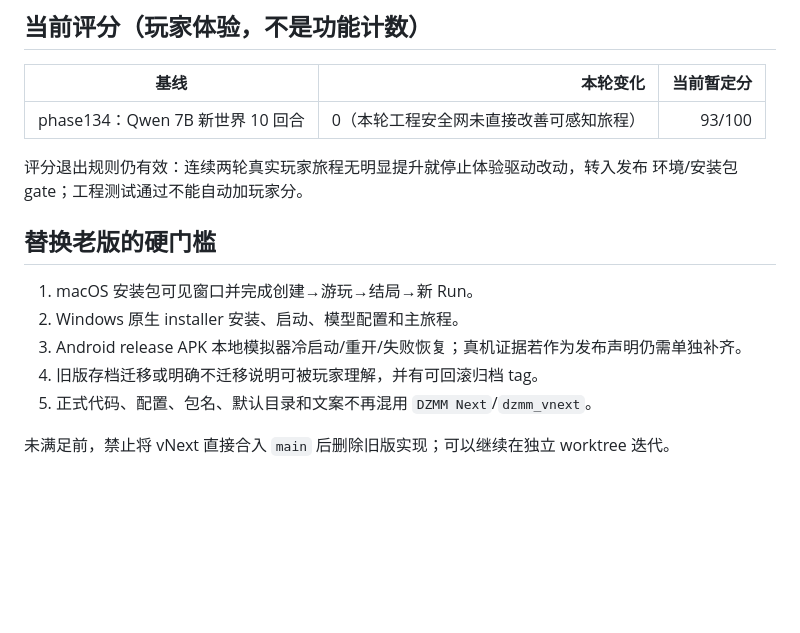
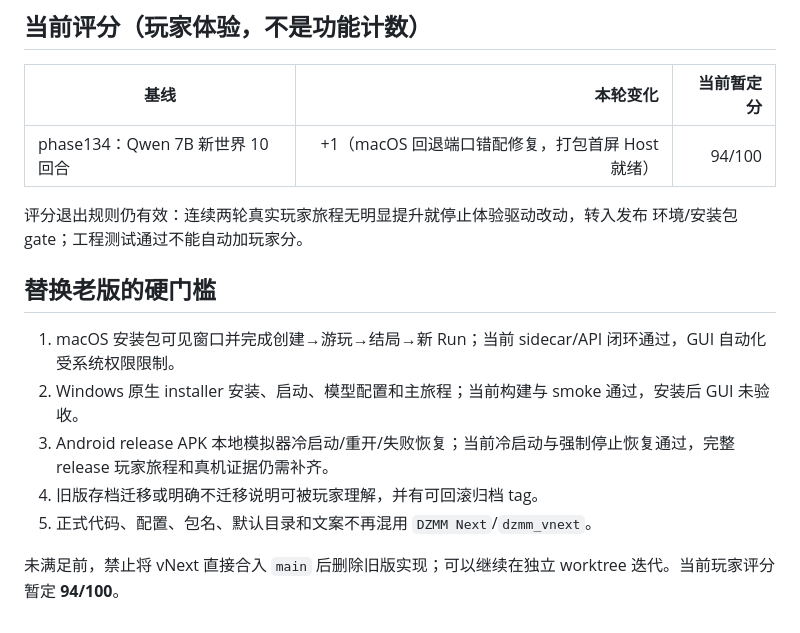
Before and after one commit to b31o8321/dzmm, a Markdown page: docs/reviews/2026-08-30-cutover-readiness.md, the part around the change. Rendered like a GitHub page; blank space fills up the shorter version.

```diff
--- a/docs/reviews/2026-08-30-cutover-readiness.md
+++ b/docs/reviews/2026-08-30-cutover-readiness.md
@@ -26,17 +26,17 @@
 
 | 基线 | 本轮变化 | 当前暂定分 |
 |---|---:|---:|
-| phase134：Qwen 7B 新世界 10 回合 | 0（本轮工程安全网未直接改善可感知旅程） | 93/100 |
+| phase134：Qwen 7B 新世界 10 回合 | +1（macOS 回退端口错配修复，打包首屏 Host 就绪） | 94/100 |
 
 评分退出规则仍有效：连续两轮真实玩家旅程无明显提升就停止体验驱动改动，转入发布
 环境/安装包 gate；工程测试通过不能自动加玩家分。
 
 ## 替换老版的硬门槛
 
-1. macOS 安装包可见窗口并完成创建→游玩→结局→新 Run。
-2. Windows 原生 installer 安装、启动、模型配置和主旅程。
-3. Android release APK 本地模拟器冷启动/重开/失败恢复；真机证据若作为发布声明仍需单独补齐。
+1. macOS 安装包可见窗口并完成创建→游玩→结局→新 Run；当前 sidecar/API 闭环通过，GUI 自动化受系统权限限制。
+2. Windows 原生 installer 安装、启动、模型配置和主旅程；当前构建与 smoke 通过，安装后 GUI 未验收。
+3. Android release APK 本地模拟器冷启动/重开/失败恢复；当前冷启动与强制停止恢复通过，完整 release 玩家旅程和真机证据仍需补齐。
 4. 旧版存档迁移或明确不迁移说明可被玩家理解，并有可回滚归档 tag。
 5. 正式代码、配置、包名、默认目录和文案不再混用 `DZMM Next`/`dzmm_vnext`。
 
-未满足前，禁止将 vNext 直接合入 `main` 后删除旧版实现；可以继续在独立 worktree 迭代。
+未满足前，禁止将 vNext 直接合入 `main` 后删除旧版实现；可以继续在独立 worktree 迭代。当前玩家评分暂定 **94/100**。
```
Also changed, not shown: docs/adr/ADR-010-single-dzmm-cutover.md (+4 -3 lines).
